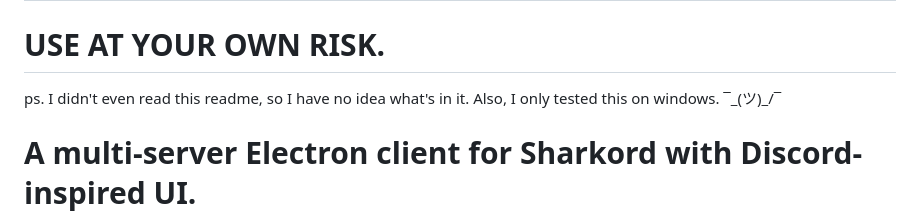
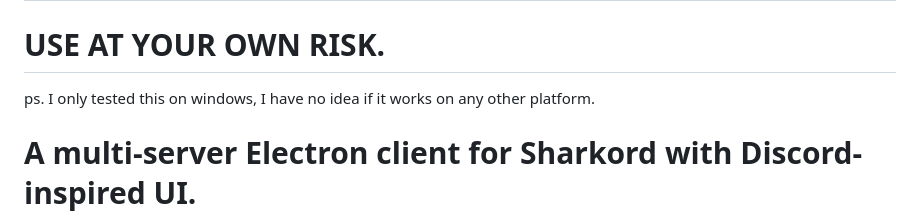
Before and after one commit to Sweets-omg/Sweetshark-client, a Markdown page: README.md, the part around the change. Drawn GitHub-style.

```diff
--- a/README.md
+++ b/README.md
@@ -4,7 +4,7 @@
 
 # USE AT YOUR OWN RISK.
 
-ps. I didn't even read this readme, so I have no idea what's in it. Also, I only tested this on windows. ¯\_(ツ)_/¯
+ps. I only tested this on windows, I have no idea if it works on any other platform.
 
 # A multi-server Electron client for Sharkord with Discord-inspired UI.
 
```
